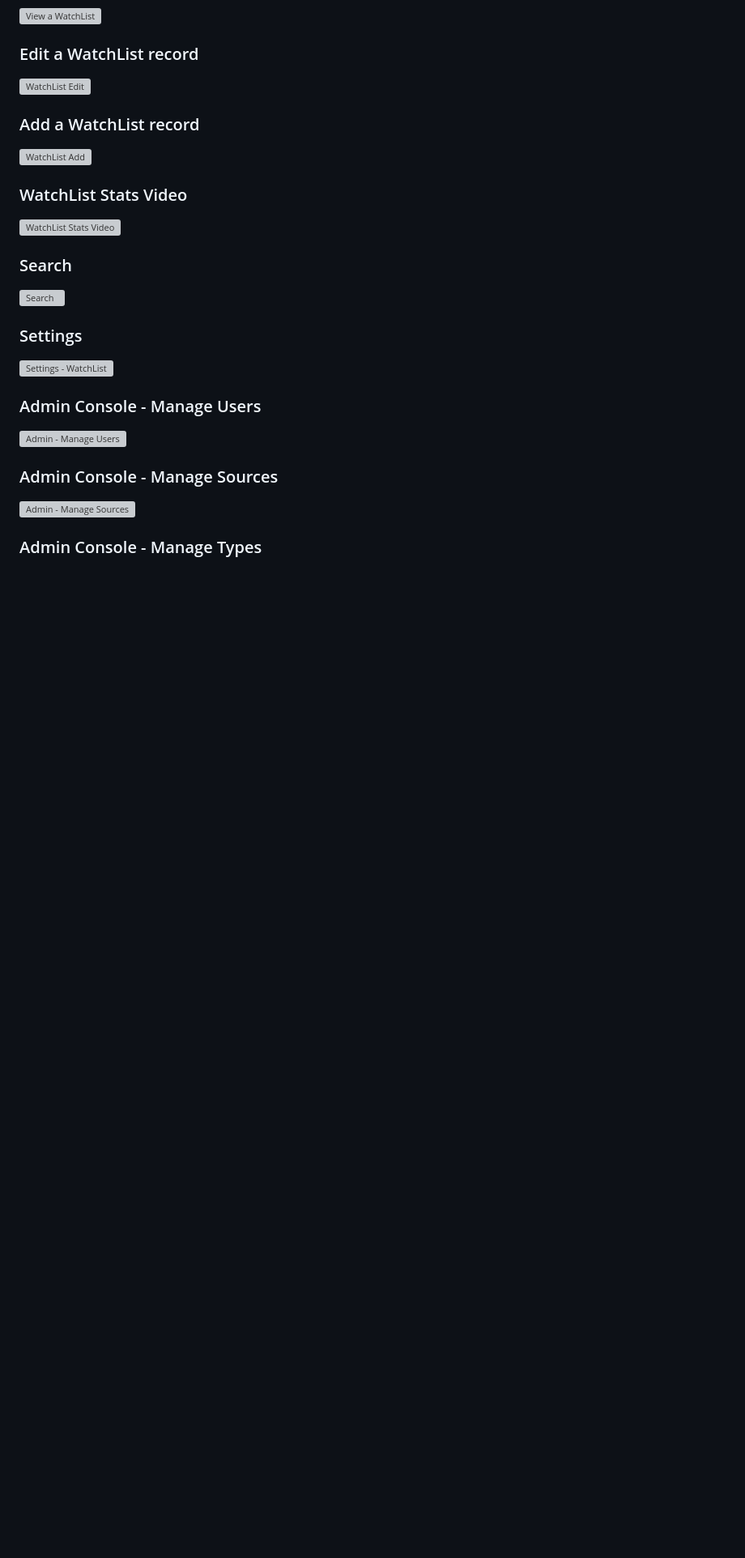
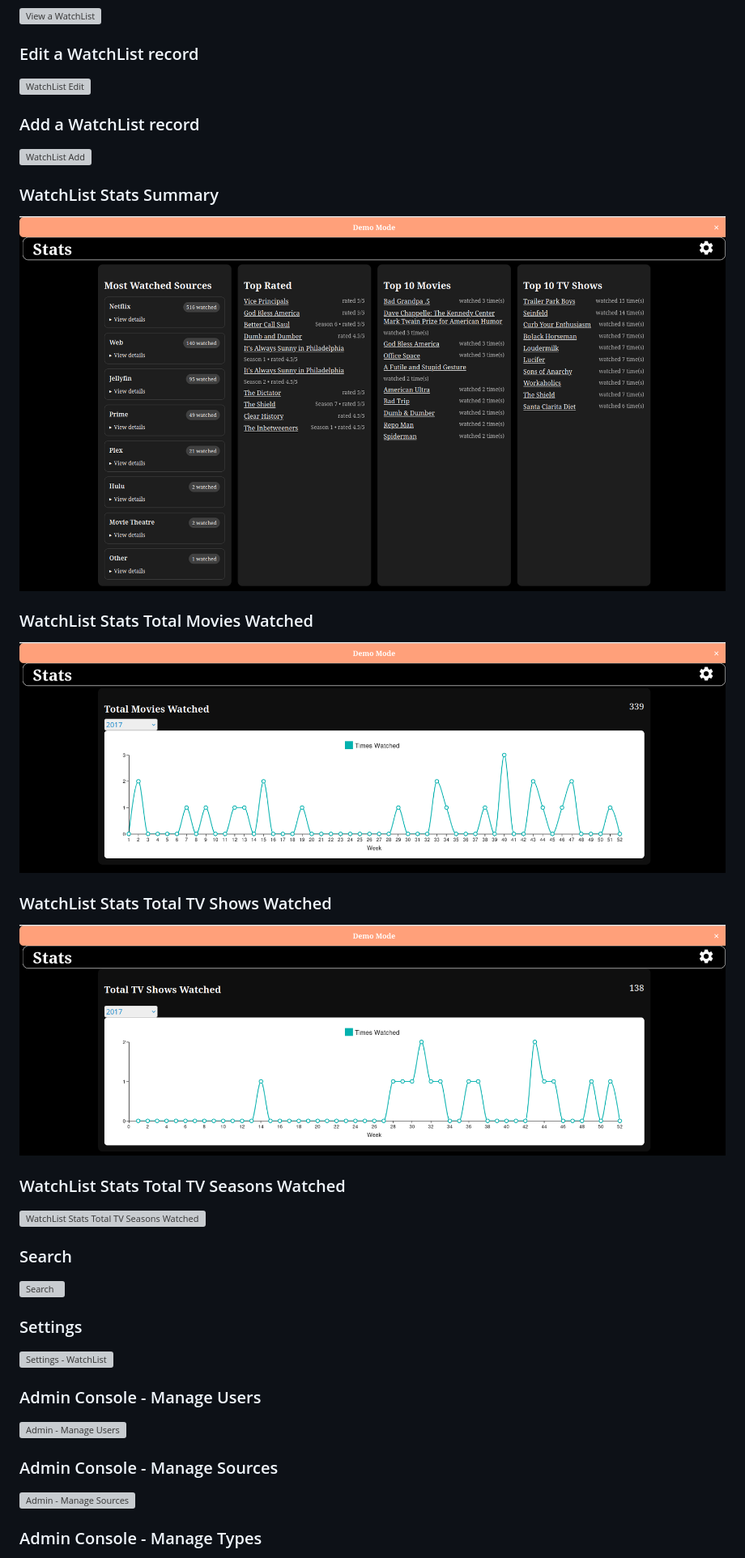
Before and after one commit to SegiH/WatchList, a Markdown page: README.md, the part around the change. Shown at 81% size. Drawn GitHub-style; pictures changed too: screenshots/StatsSummary.png (added), screenshots/TotalMoviesWatchedChart.png (added), screenshots/TotalTVShowsWatchedChart.png (added); blank space fills up the shorter version; grey boxes are pictures that could not be loaded.

Commit message:
Update Stats screenshots to reflect UI changes

```diff
--- a/README.md
+++ b/README.md
@@ -41,8 +41,17 @@ Installation instructions and more detailed information can be found in INSTALL.
 ### Add a WatchList record
 ![WatchList Add](https://github.com/SegiH/WatchList-NextJS/blob/main/screenshots/WatchList-AddItem.png?raw=true)
 
-### WatchList Stats Video
-![WatchList Stats Video](https://github.com/SegiH/WatchList/blob/main/screenshots/WatchListStats.mp4?raw=true)
+### WatchList Stats Summary
+![WatchList Stats Summary](https://github.com/SegiH/WatchList/blob/main/screenshots/StatsSummary.png?raw=true)
+
+### WatchList Stats Total Movies Watched
+![WatchList Stats Total Movies Watched](https://github.com/SegiH/WatchList/blob/main/screenshots/TotalMoviesWatchedChart.png?raw=true)
+
+### WatchList Stats Total TV Shows Watched
+![WatchList Stats Total TV Shows Watched](https://github.com/SegiH/WatchList/blob/main/screenshots/TotalTVShowsWatchedChart.png?raw=true)
+
+### WatchList Stats Total TV Seasons Watched
+![WatchList Stats Total TV Seasons Watched](https://github.com/SegiH/WatchList/blob/main/screenshots/TotalTVSeasonsWatchedChart.png?raw=true)
 
 ### Search
 ![Search](https://github.com/SegiH/WatchList-NextJS/blob/main/screenshots/Search.png?raw=true)
```
Also changed, not shown: screenshots/Stats.png (deleted), screenshots/TVSeasonsWatchedChart.png (added), 1 other file.
